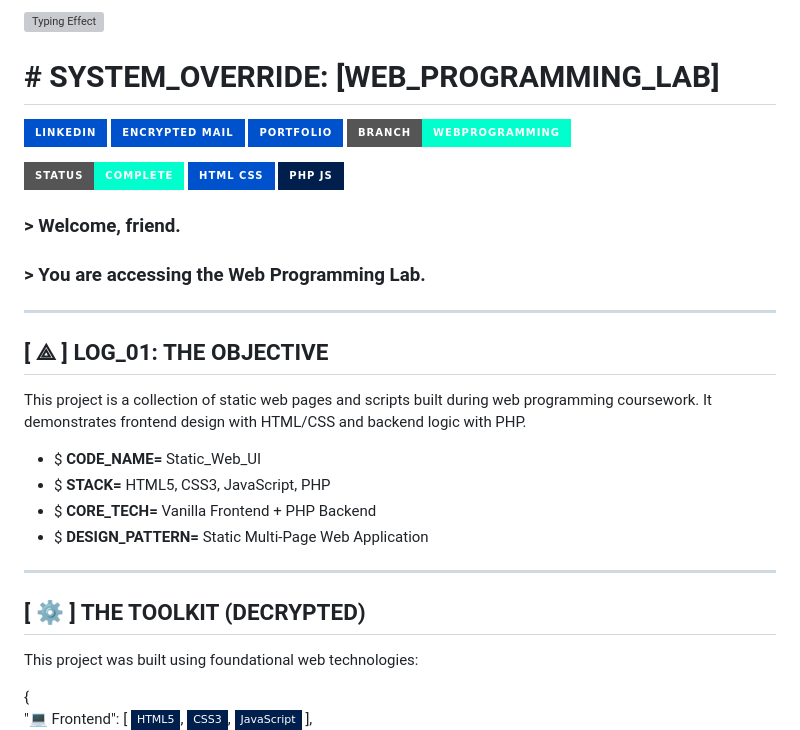
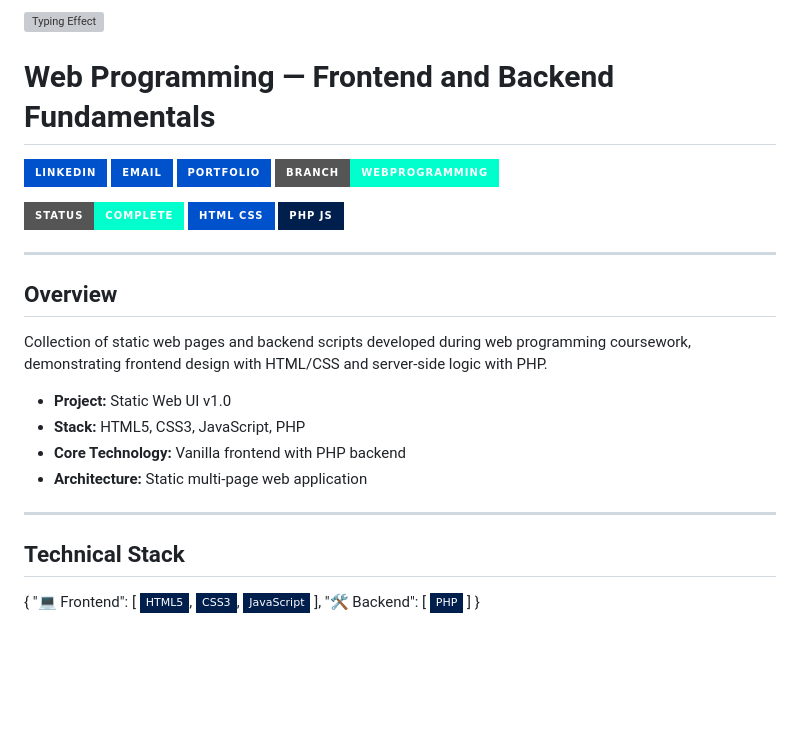
Before and after one commit to PM-CyberSec/SUTech-courses-labs, a Markdown page: README.md, the part around one of its changes. Rendered like a GitHub page; badges without logos; blank space fills up the shorter version; grey boxes are pictures that could not be loaded.

```diff
--- a/README.md
+++ b/README.md
@@ -2,7 +2,7 @@
 
-# # SYSTEM_OVERRIDE: [WEB_PROGRAMMING_LAB]
+# Web Programming — Frontend and Backend Fundamentals
 [![LinkedIn](https://img.shields.io/badge/LinkedIn-%230052CC.svg?style=for-the-badge&logo=linkedin&logoColor=00FFCC)](https://www.linkedin.com/in/paula-maged-04a721249)
-[![Gmail](https://img.shields.io/badge/Encrypted_Mail-0052CC?style=for-the-badge&logo=gmail&logoColor=00FFCC)](mailto:paulamagedcyber@gmail.com)
+[![Gmail](https://img.shields.io/badge/Email-0052CC?style=for-the-badge&logo=gmail&logoColor=00FFCC)](mailto:paulamagedcyber@gmail.com)
 [![Portfolio](https://img.shields.io/badge/Portfolio-%230052CC.svg?style=for-the-badge&logo=github&logoColor=00FFCC)](https://pm-cybersec.github.io/portfolio-site)
 [![Branch](https://img.shields.io/badge/BRANCH-WebProgramming-00FFCC?style=for-the-badge&logo=git&logoColor=0052CC)](https://github.com/PM-CyberSec/SUTech-courses-labs/tree/WebProgramming)
 
@@ -10,25 +10,21 @@
 ![HTML](https://img.shields.io/badge/HTML_CSS-0052CC?style=for-the-badge&logo=html5&logoColor=white)
 ![PHP](https://img.shields.io/badge/PHP_JS-001F4D?style=for-the-badge&logo=javascript&logoColor=00FFCC)
 
-### > Welcome, friend.
-### > You are accessing the Web Programming Lab.
+---
+
+## Overview
+Collection of static web pages and backend scripts developed during web programming coursework, demonstrating frontend design with HTML/CSS and server-side logic with PHP.
+
+* **Project:** Static Web UI v1.0
+* **Stack:** HTML5, CSS3, JavaScript, PHP
+* **Core Technology:** Vanilla frontend with PHP backend
+* **Architecture:** Static multi-page web application
 
 ---
 
-## [ ⟁ ] LOG_01: THE OBJECTIVE
-This project is a collection of static web pages and scripts built during web programming coursework. It demonstrates frontend design with HTML/CSS and backend logic with PHP.
+## Technical Stack
 
-* $ **CODE_NAME=** Static_Web_UI
-* $ **STACK=** HTML5, CSS3, JavaScript, PHP
-* $ **CORE_TECH=** Vanilla Frontend + PHP Backend
-* $ **DESIGN_PATTERN=** Static Multi-Page Web Application
-
----
-
-## [ ⚙ ] THE TOOLKIT (DECRYPTED)
-This project was built using foundational web technologies:
-
-{<br>
+{
   "💻 Frontend": [
     ![HTML5](https://img.shields.io/badge/HTML5-001F4D?style=flat-square&logo=html5&logoColor=00FFCC),
     ![CSS3](https://img.shields.io/badge/CSS3-001F4D?style=flat-square&logo=css3&logoColor=00FFCC),
```
Also changed, not shown: other parts of README.md (+25 -33 lines).
